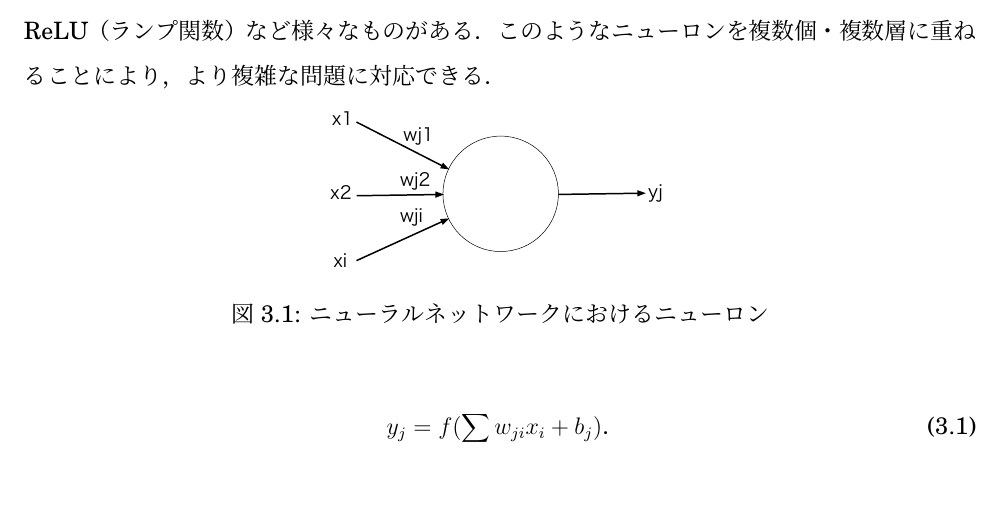
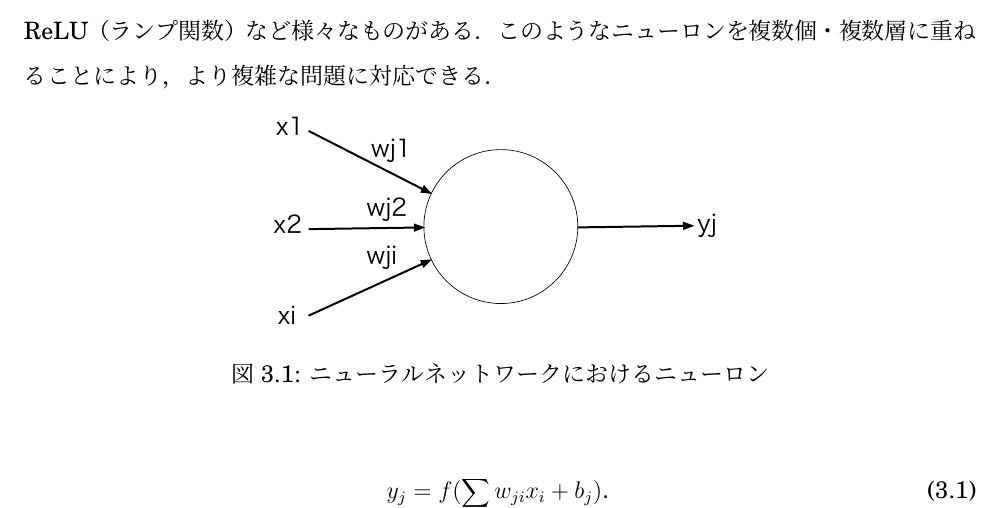
Before and after one commit to arkenous/master-thesis, a LaTeX document (master.tex, which reads 3_Knowledge.tex): part of page 10 of 23, cut so that both start at the same text, the shorter picture padded with empty space. Compiled offline with pLaTeX and dvipdfmx.

Commit message:
Expand figure of neuron

```diff
--- a/3_Knowledge.tex
+++ b/3_Knowledge.tex
@@ -13,7 +13,7 @@
 
 \begin{figure}[hbtp]
   \centering
-  \includegraphics[bb=0 0 683 330, width=6cm]{Figures/neuron.pdf}
+  \includegraphics[bb=0 0 683 330, width=8cm]{Figures/neuron.pdf}
   \caption{ニューラルネットワークにおけるニューロン}
   \label{neuron}
 \end{figure}
```
